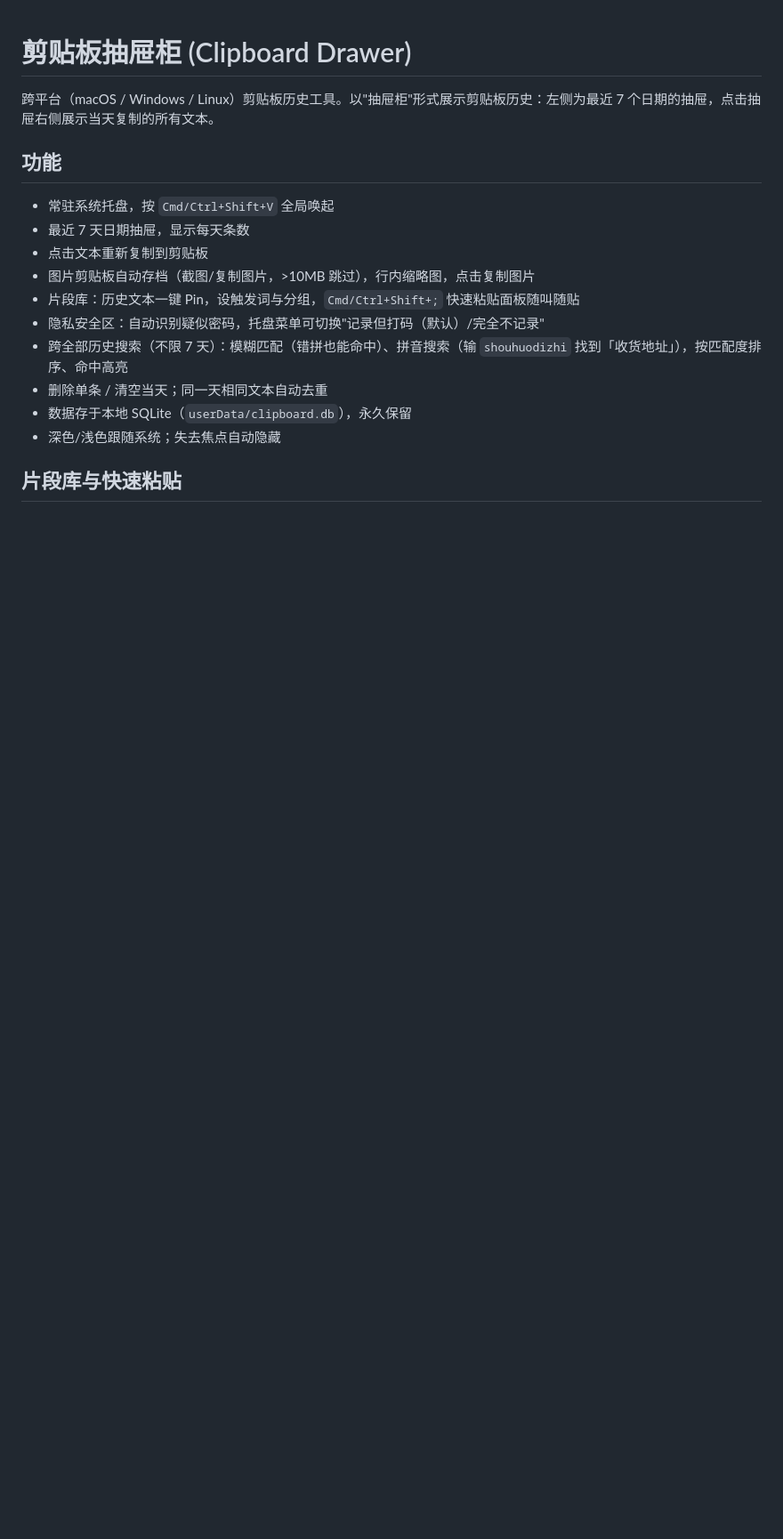
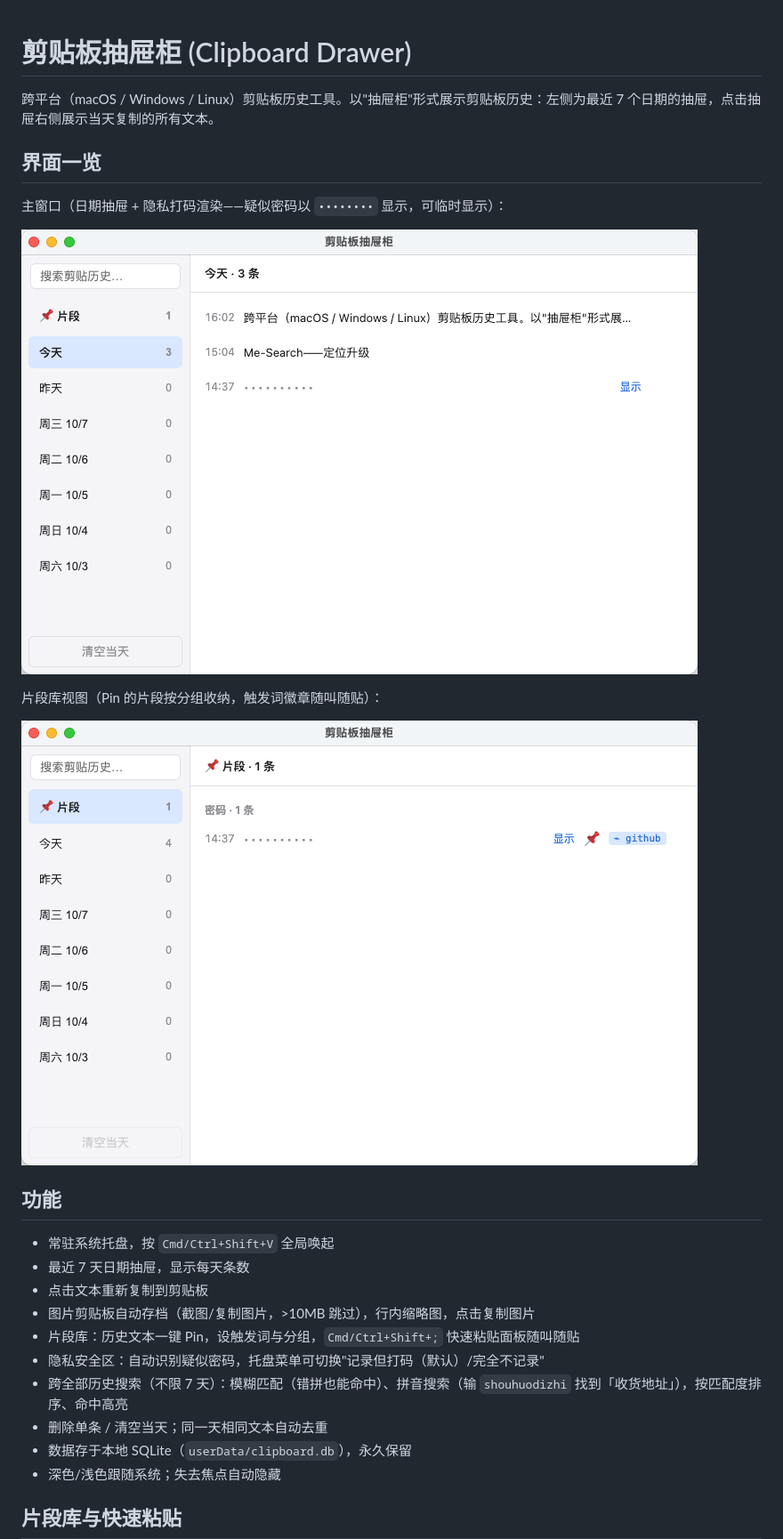
Before and after one commit to SugarEgg902/Universal-Clipboard, a Markdown page: README.md, the part around the change. Shown: that part at 89% size. Rendered like a GitHub page; pictures changed too: example_photo/1.png (added), example_photo/2.png (added); blank space fills up the shorter version.

Commit message:
docs: README 增加界面截图（主窗口与片段库）

```diff
--- a/README.md
+++ b/README.md
@@ -1,6 +1,16 @@
 # 剪贴板抽屉柜 (Clipboard Drawer)
 
 跨平台（macOS / Windows / Linux）剪贴板历史工具。以"抽屉柜"形式展示剪贴板历史：左侧为最近 7 个日期的抽屉，点击抽屉右侧展示当天复制的所有文本。
+
+## 界面一览
+
+主窗口（日期抽屉 + 隐私打码渲染——疑似密码以 `••••••••` 显示，可临时显示）：
+
+![主窗口](example_photo/1.png)
+
+片段库视图（Pin 的片段按分组收纳，触发词徽章随叫随贴）：
+
+![片段库](example_photo/2.png)
 
 ## 功能
 
```
